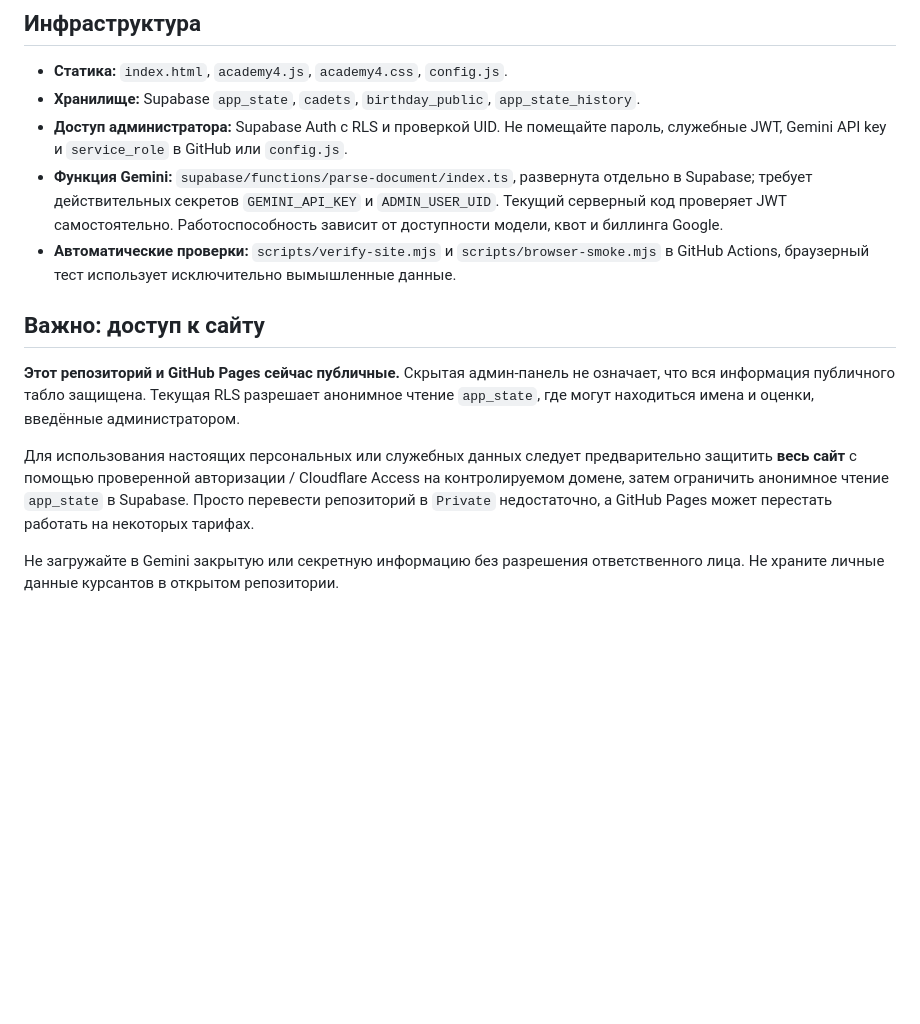
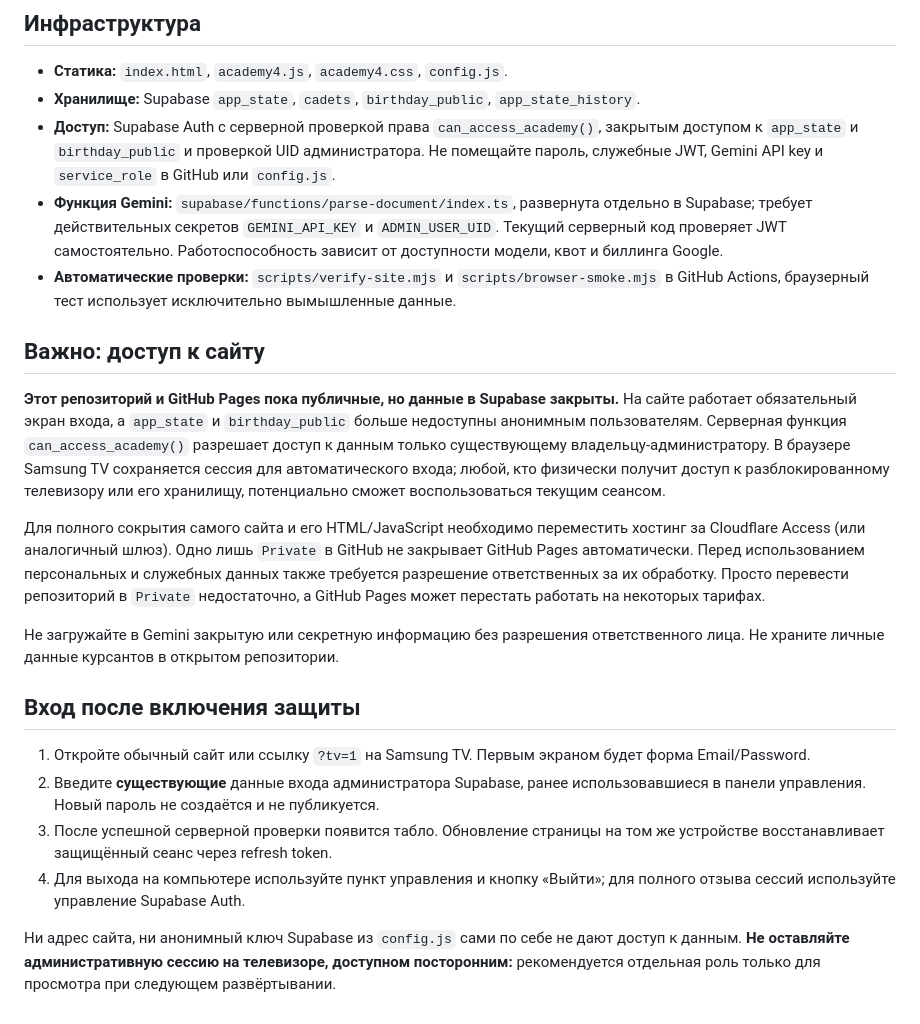
Before and after one commit to otzi2026451-source/academy-hub, a Markdown page: README.md, the part around the change. Rendered like a GitHub page; blank space fills up the shorter version.

Commit message:
Document owner-only login, anonymous RLS lockdown and remaining GitHub Pages visibility

```diff
--- a/README.md
+++ b/README.md
@@ -42,14 +42,24 @@
 
 - **Статика:** `index.html`, `academy4.js`, `academy4.css`, `config.js`.
 - **Хранилище:** Supabase `app_state`, `cadets`, `birthday_public`, `app_state_history`.
-- **Доступ администратора:** Supabase Auth с RLS и проверкой UID. Не помещайте пароль, служебные JWT, Gemini API key и `service_role` в GitHub или `config.js`.
+- **Доступ:** Supabase Auth с серверной проверкой права `can_access_academy()`, закрытым доступом к `app_state` и `birthday_public` и проверкой UID администратора. Не помещайте пароль, служебные JWT, Gemini API key и `service_role` в GitHub или `config.js`.
 - **Функция Gemini:** `supabase/functions/parse-document/index.ts`, развернута отдельно в Supabase; требует действительных секретов `GEMINI_API_KEY` и `ADMIN_USER_UID`. Текущий серверный код проверяет JWT самостоятельно. Работоспособность зависит от доступности модели, квот и биллинга Google.
 - **Автоматические проверки:** `scripts/verify-site.mjs` и `scripts/browser-smoke.mjs` в GitHub Actions, браузерный тест использует исключительно вымышленные данные.
 
 ## Важно: доступ к сайту
 
-**Этот репозиторий и GitHub Pages сейчас публичные.** Скрытая админ-панель не означает, что вся информация публичного табло защищена. Текущая RLS разрешает анонимное чтение `app_state`, где могут находиться имена и оценки, введённые администратором.
+**Этот репозиторий и GitHub Pages пока публичные, но данные в Supabase закрыты.** На сайте работает обязательный экран входа, а `app_state` и `birthday_public` больше недоступны анонимным пользователям. Серверная функция `can_access_academy()` разрешает доступ к данным только существующему владельцу-администратору. В браузере Samsung TV сохраняется сессия для автоматического входа; любой, кто физически получит доступ к разблокированному телевизору или его хранилищу, потенциально сможет воспользоваться текущим сеансом.
 
-Для использования настоящих персональных или служебных данных следует предварительно защитить **весь сайт** с помощью проверенной авторизации / Cloudflare Access на контролируемом домене, затем ограничить анонимное чтение `app_state` в Supabase. Просто перевести репозиторий в `Private` недостаточно, а GitHub Pages может перестать работать на некоторых тарифах.
+Для полного сокрытия самого сайта и его HTML/JavaScript необходимо переместить хостинг за Cloudflare Access (или аналогичный шлюз). Одно лишь `Private` в GitHub не закрывает GitHub Pages автоматически. Перед использованием персональных и служебных данных также требуется разрешение ответственных за их обработку. Просто перевести репозиторий в `Private` недостаточно, а GitHub Pages может перестать работать на некоторых тарифах.
 
 Не загружайте в Gemini закрытую или секретную информацию без разрешения ответственного лица. Не храните личные данные курсантов в открытом репозитории.
+
+
+## Вход после включения защиты
+
+1. Откройте обычный сайт или ссылку `?tv=1` на Samsung TV. Первым экраном будет форма Email/Password.
+2. Введите **существующие** данные входа администратора Supabase, ранее использовавшиеся в панели управления. Новый пароль не создаётся и не публикуется.
+3. После успешной серверной проверки появится табло. Обновление страницы на том же устройстве восстанавливает защищённый сеанс через refresh token.
+4. Для выхода на компьютере используйте пункт управления и кнопку «Выйти»; для полного отзыва сессий используйте управление Supabase Auth.
+
+Ни адрес сайта, ни анонимный ключ Supabase из `config.js` сами по себе не дают доступ к данным. **Не оставляйте административную сессию на телевизоре, доступном посторонним:** рекомендуется отдельная роль только для просмотра при следующем развёртывании.
```
